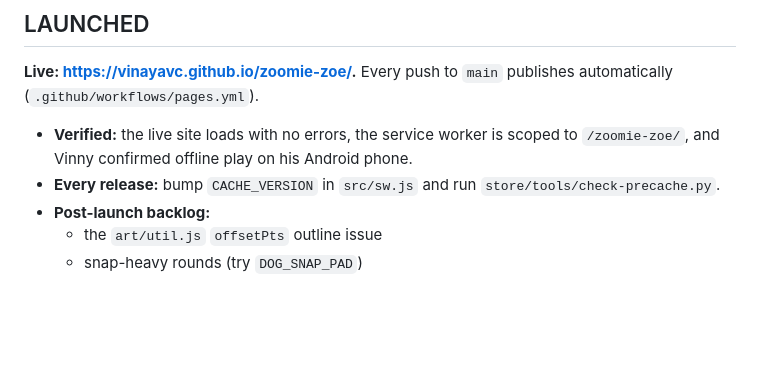
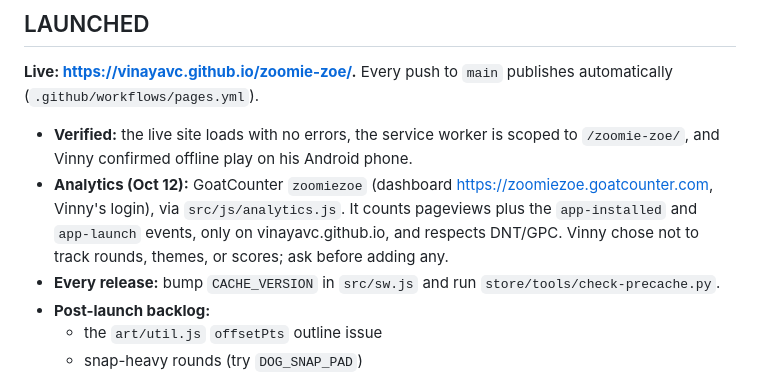
Before and after one commit to vinayavc/zoomie-zoe, a Markdown page: docs/HANDOFF.md, the part around the change. Drawn GitHub-style; blank space fills up the shorter version.

Commit message:
Handoff: note GoatCounter analytics
Co-Authored-By: Claude Opus 5.5 <noreply@anthropic.com>

```diff
--- a/docs/HANDOFF.md
+++ b/docs/HANDOFF.md
@@ -4,6 +4,7 @@
 **Live: https://vinayavc.github.io/zoomie-zoe/.** Every push to `main` publishes automatically (`.github/workflows/pages.yml`).
 
 - **Verified:** the live site loads with no errors, the service worker is scoped to `/zoomie-zoe/`, and Vinny confirmed offline play on his Android phone.
+- **Analytics (Oct 12):** GoatCounter `zoomiezoe` (dashboard https://zoomiezoe.goatcounter.com, Vinny's login), via `src/js/analytics.js`. It counts pageviews plus the `app-installed` and `app-launch` events, only on vinayavc.github.io, and respects DNT/GPC. Vinny chose not to track rounds, themes, or scores; ask before adding any.
 - **Every release:** bump `CACHE_VERSION` in `src/sw.js` and run `store/tools/check-precache.py`.
 - **Post-launch backlog:**
   - the `art/util.js` `offsetPts` outline issue
```
